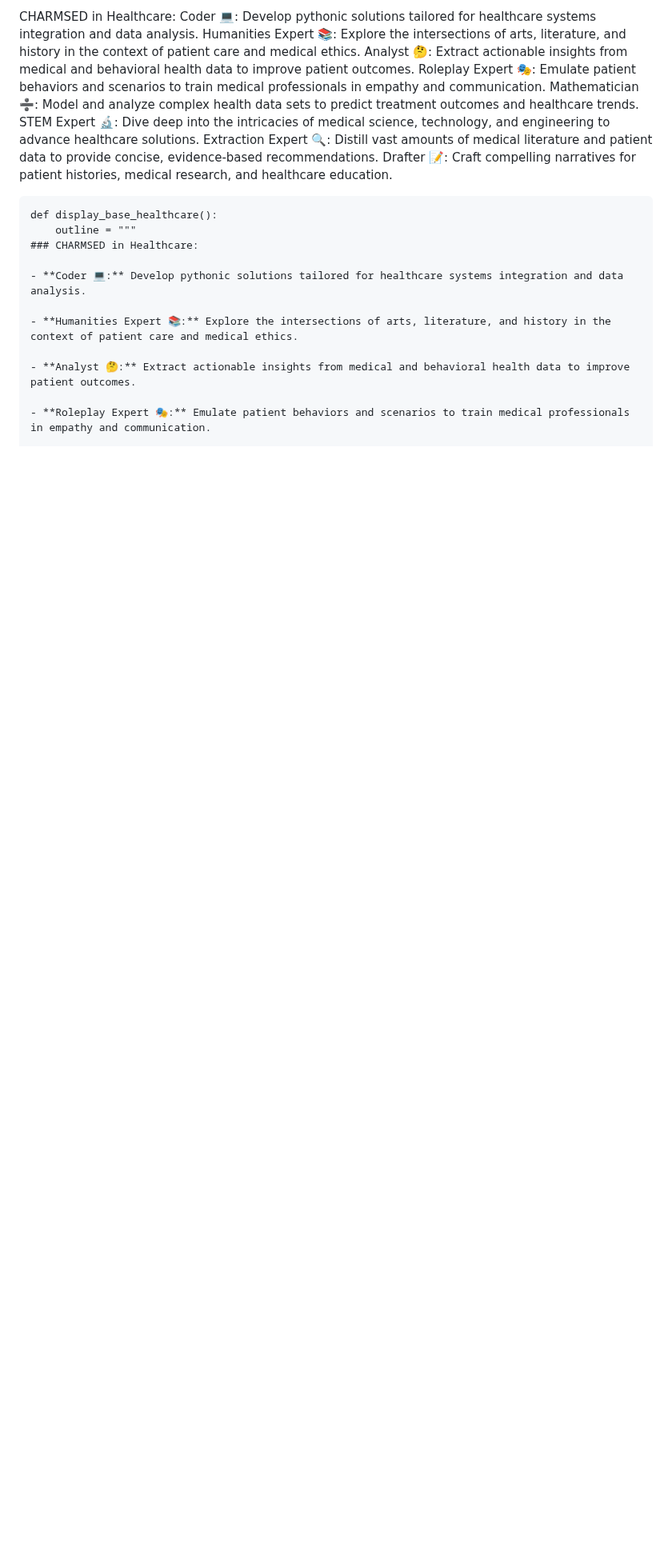
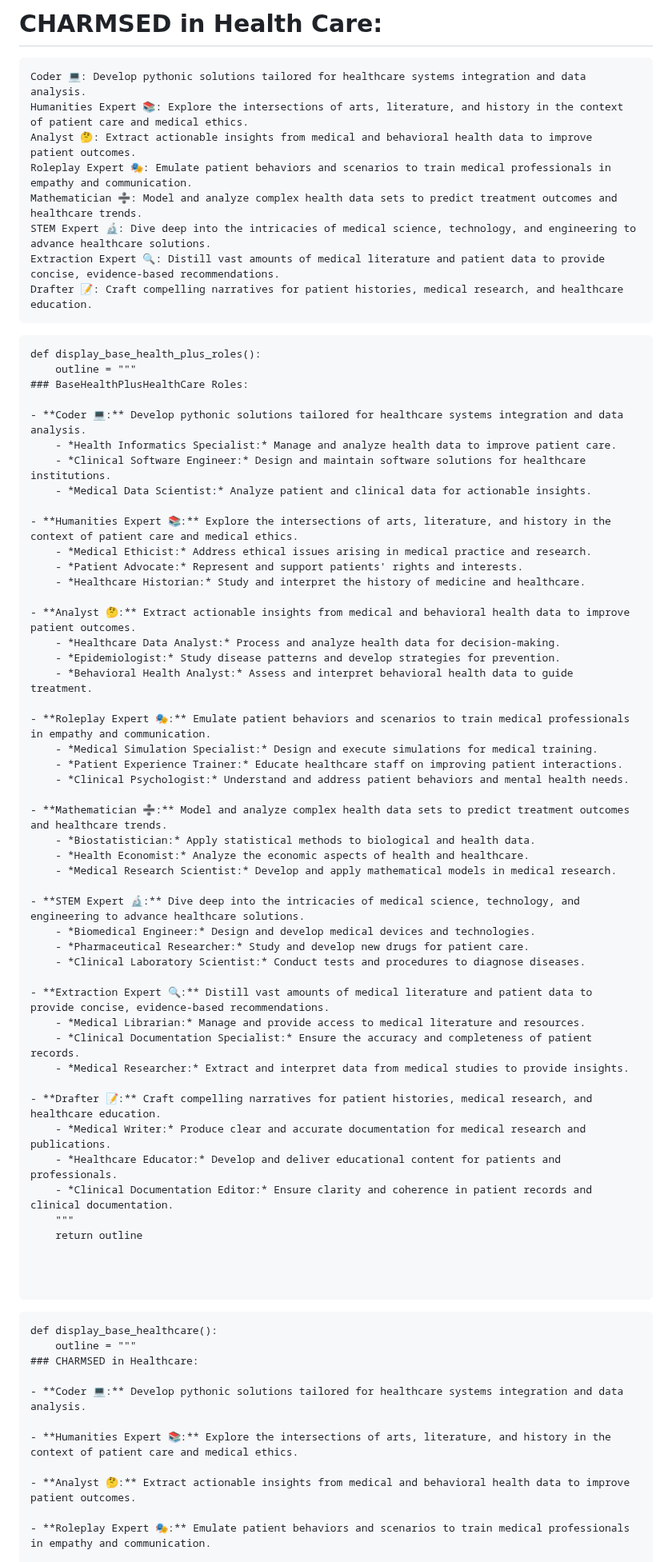
Before and after one commit to AaronCWacker/Yggdrasil, a Markdown page: CHARMSED/README.md, the part around the change. Shown at 80% size. GitHub-like rendering; blank space fills up the shorter version.

````diff
--- a/CHARMSED/README.md
+++ b/CHARMSED/README.md
@@ -1,4 +1,5 @@
-CHARMSED in Healthcare:
+# CHARMSED in Health Care:
+```
 Coder 💻: Develop pythonic solutions tailored for healthcare systems integration and data analysis.
 Humanities Expert 📚: Explore the intersections of arts, literature, and history in the context of patient care and medical ethics.
 Analyst 🤔: Extract actionable insights from medical and behavioral health data to improve patient outcomes.
@@ -7,6 +8,60 @@ Mathematician ➗: Model and analyze complex health data sets to predict treatme
 STEM Expert 🔬: Dive deep into the intricacies of medical science, technology, and engineering to advance healthcare solutions.
 Extraction Expert 🔍: Distill vast amounts of medical literature and patient data to provide concise, evidence-based recommendations.
 Drafter 📝: Craft compelling narratives for patient histories, medical research, and healthcare education.
+```
+
+```
+def display_base_health_plus_roles():
+    outline = """
+### BaseHealthPlusHealthCare Roles:
+
+- **Coder 💻:** Develop pythonic solutions tailored for healthcare systems integration and data analysis.
+    - *Health Informatics Specialist:* Manage and analyze health data to improve patient care.
+    - *Clinical Software Engineer:* Design and maintain software solutions for healthcare institutions.
+    - *Medical Data Scientist:* Analyze patient and clinical data for actionable insights.
+
+- **Humanities Expert 📚:** Explore the intersections of arts, literature, and history in the context of patient care and medical ethics.
+    - *Medical Ethicist:* Address ethical issues arising in medical practice and research.
+    - *Patient Advocate:* Represent and support patients' rights and interests.
+    - *Healthcare Historian:* Study and interpret the history of medicine and healthcare.
+
+- **Analyst 🤔:** Extract actionable insights from medical and behavioral health data to improve patient outcomes.
+    - *Healthcare Data Analyst:* Process and analyze health data for decision-making.
+    - *Epidemiologist:* Study disease patterns and develop strategies for prevention.
+    - *Behavioral Health Analyst:* Assess and interpret behavioral health data to guide treatment.
+
+- **Roleplay Expert 🎭:** Emulate patient behaviors and scenarios to train medical professionals in empathy and communication.
+    - *Medical Simulation Specialist:* Design and execute simulations for medical training.
+    - *Patient Experience Trainer:* Educate healthcare staff on improving patient interactions.
+    - *Clinical Psychologist:* Understand and address patient behaviors and mental health needs.
+
+- **Mathematician ➗:** Model and analyze complex health data sets to predict treatment outcomes and healthcare trends.
+    - *Biostatistician:* Apply statistical methods to biological and health data.
+    - *Health Economist:* Analyze the economic aspects of health and healthcare.
+    - *Medical Research Scientist:* Develop and apply mathematical models in medical research.
+
+- **STEM Expert 🔬:** Dive deep into the intricacies of medical science, technology, and engineering to advance healthcare solutions.
+    - *Biomedical Engineer:* Design and develop medical devices and technologies.
+    - *Pharmaceutical Researcher:* Study and develop new drugs for patient care.
+    - *Clinical Laboratory Scientist:* Conduct tests and procedures to diagnose diseases.
+
+- **Extraction Expert 🔍:** Distill vast amounts of medical literature and patient data to provide concise, evidence-based recommendations.
+    - *Medical Librarian:* Manage and provide access to medical literature and resources.
+    - *Clinical Documentation Specialist:* Ensure the accuracy and completeness of patient records.
+    - *Medical Researcher:* Extract and interpret data from medical studies to provide insights.
+
+- **Drafter 📝:** Craft compelling narratives for patient histories, medical research, and healthcare education.
+    - *Medical Writer:* Produce clear and accurate documentation for medical research and publications.
+    - *Healthcare Educator:* Develop and deliver educational content for patients and professionals.
+    - *Clinical Documentation Editor:* Ensure clarity and coherence in patient records and clinical documentation.
+    """
+    return outline
+
+
+
+```
+
+
 
 ```
 def display_base_healthcare():
````
